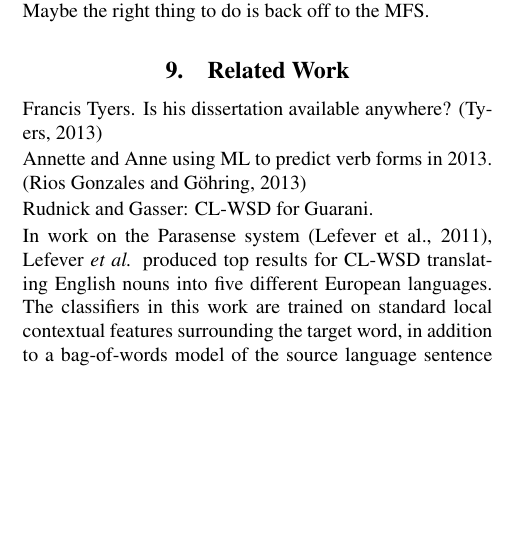
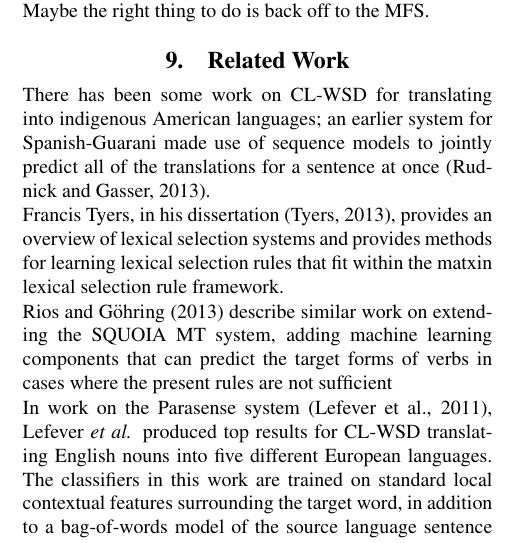
Before and after one commit to alexrudnick/chipa, a LaTeX document (papers/saltmil2014/saltmil2014.tex): part of one column of page 2 of 3, cut so that both start at the same text, the shorter picture padded with empty space. Compiled offline with pdfLaTeX.

Commit message:
more writing

```diff
--- a/papers/saltmil2014/saltmil2014.tex
+++ b/papers/saltmil2014/saltmil2014.tex
@@ -218,14 +218,21 @@ Maybe the right thing to do is back off to the MFS.
 
 
 \section{Related Work}
-Francis Tyers. Is his dissertation available anywhere?
-\cite{tyers-dissertation}
 
-Annette and Anne
-using ML to predict verb forms in 2013.
-\cite{riosgonzales-gohring:2013:HyTra}
+There has been some work on CL-WSD for translating into indigenous American
+languages; an earlier system for Spanish-Guarani made use of sequence models to
+jointly predict all of the translations for a sentence at once
+\cite{rudnick-gasser:2013:HyTra}.
 
-Rudnick and Gasser: CL-WSD for Guarani.
+Francis Tyers, in his dissertation \cite{tyers-dissertation}, provides an
+overview of lexical selection systems and provides methods for learning lexical
+selection rules that fit within the %% XXX?
+matxin lexical selection rule framework.
+
+Rios and G\"{o}hring \shortcite{riosgonzales-gohring:2013:HyTra} describe
+similar work on extending the SQUOIA MT system, adding machine learning
+components that can predict the target forms of verbs in cases where the
+present rules are not sufficient
 
 In work on the Parasense system \cite{lefever-hoste-decock:2011:ACL-HLT2011},
 Lefever \emph{et al.} produced top results for CL-WSD translating English nouns
```
